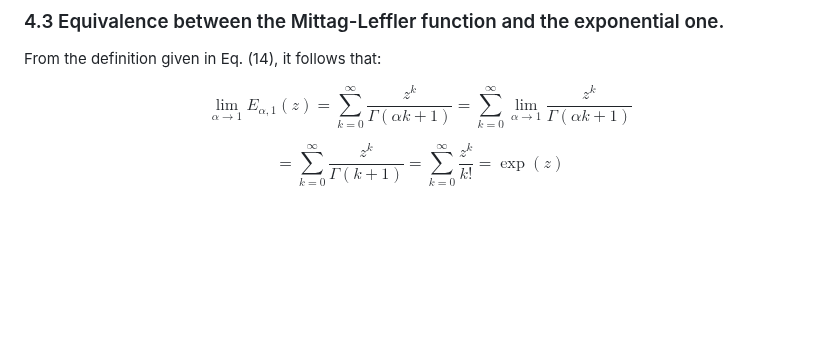
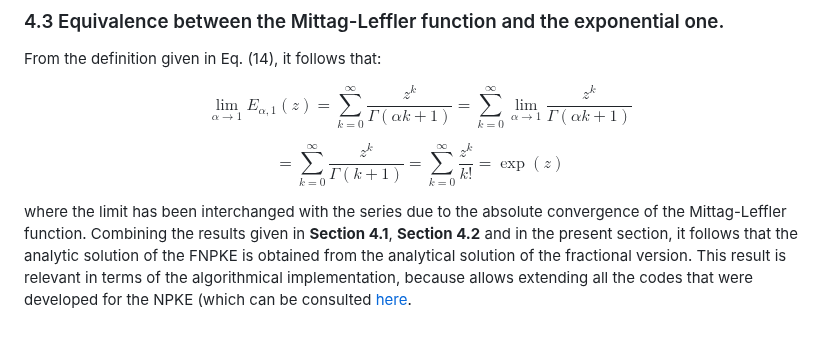
Before and after one commit to Cruz-Lopez-Carlos-Antonio/AnalyticalFNPKE, a Markdown page: README.md, the part around the change. GitHub-like rendering; blank space fills up the shorter version.

```diff
--- a/README.md
+++ b/README.md
@@ -145,3 +145,5 @@ From the definition given in Eq. (14), it follows that:
 $$\lim_{\alpha \rightarrow 1} E_{\alpha,1}(z)=\sum_{k=0}^{\infty} \frac{z^k}{\Gamma(\alpha k+1)}=\sum_{k=0}^{\infty} \lim_{\alpha \rightarrow 1} \frac{z^k}{\Gamma(\alpha k+1)} \tag{27}$$
 
 $$=\sum_{k=0}^{\infty} \frac{z^k}{\Gamma(k+1)}=\sum_{k=0}^{\infty}\frac{z^k}{k!}=\exp(z)$$
+
+where the limit has been interchanged with the series due to the absolute convergence of the Mittag-Leffler function. Combining the results given in **Section 4.1**, **Section 4.2** and in the present section, it follows that the analytic solution of the FNPKE is obtained from the analytical solution of the fractional version. This result is relevant in terms of the algorithmical implementation, because allows extending all the codes that were developed for the NPKE (which can be consulted [here](https://github.com/Cruz-Lopez-Carlos-Antonio/AnalyticNPKE#4-simplification-of-the-polynomials).
```
